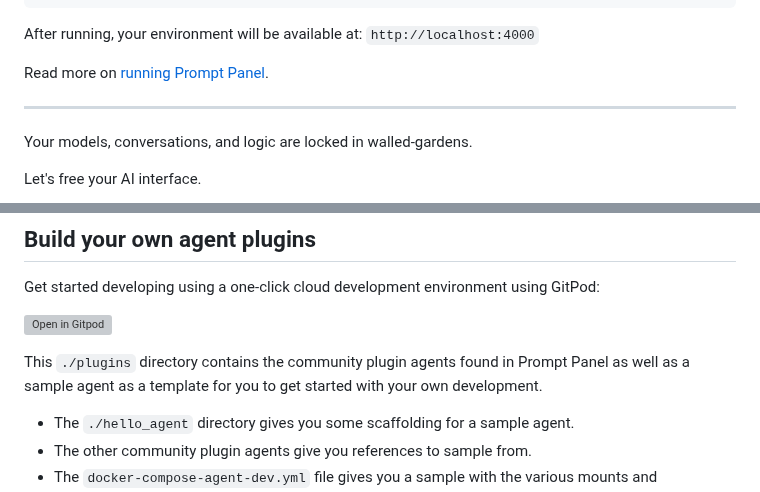
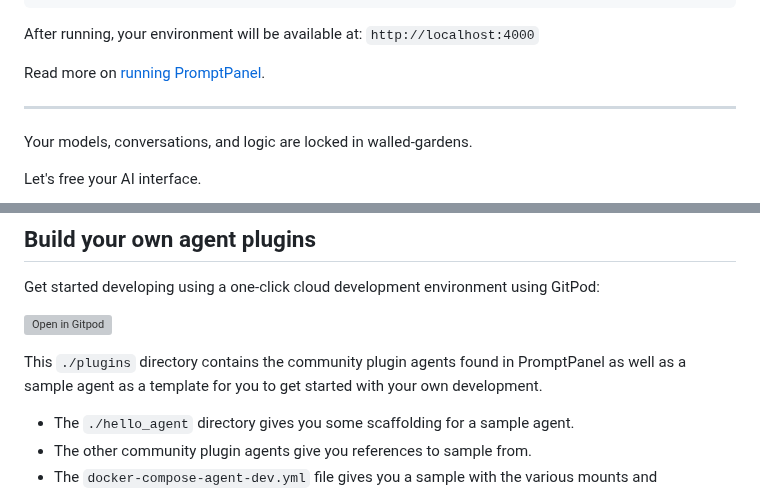
Before and after one commit to promptpanel/promptpanel, a Markdown page: README.md, 2 parts joined by grey strips. Drawn GitHub-style; grey boxes are pictures that could not be loaded.

```diff
--- a/README.md
+++ b/README.md
@@ -37,7 +37,7 @@ services:
 After running, your environment will be available at:
 `http://localhost:4000`
 
-Read more on <a href="https://promptpanel.com/getting-started/quickstart/" target="_new">running Prompt Panel</a>.
+Read more on <a href="https://promptpanel.com/getting-started/quickstart/" target="_new">running PromptPanel</a>.
 
 ---
 
@@ -56,7 +56,7 @@ Get started developing using a one-click cloud development environment using Git
 
 [![Open in Gitpod](https://gitpod.io/button/open-in-gitpod.svg)](https://gitpod.io/#https://github.com/promptpanel/promptpanel/tree/main)
 
-This `./plugins` directory contains the community plugin agents found in Prompt Panel as well as a sample agent as a template for you to get started with your own development.
+This `./plugins` directory contains the community plugin agents found in PromptPanel as well as a sample agent as a template for you to get started with your own development.
 
 - The `./hello_agent` directory gives you some scaffolding for a sample agent.
 - The other community plugin agents give you references to sample from.
```
